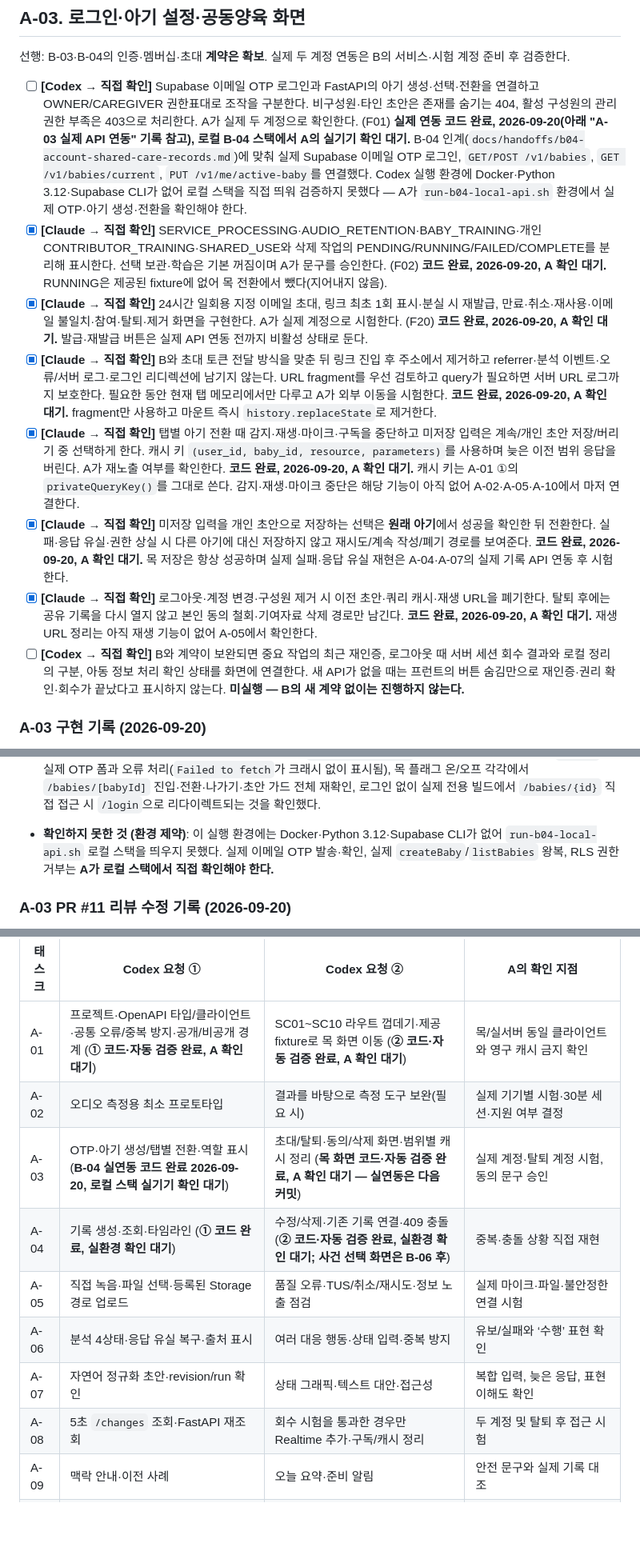
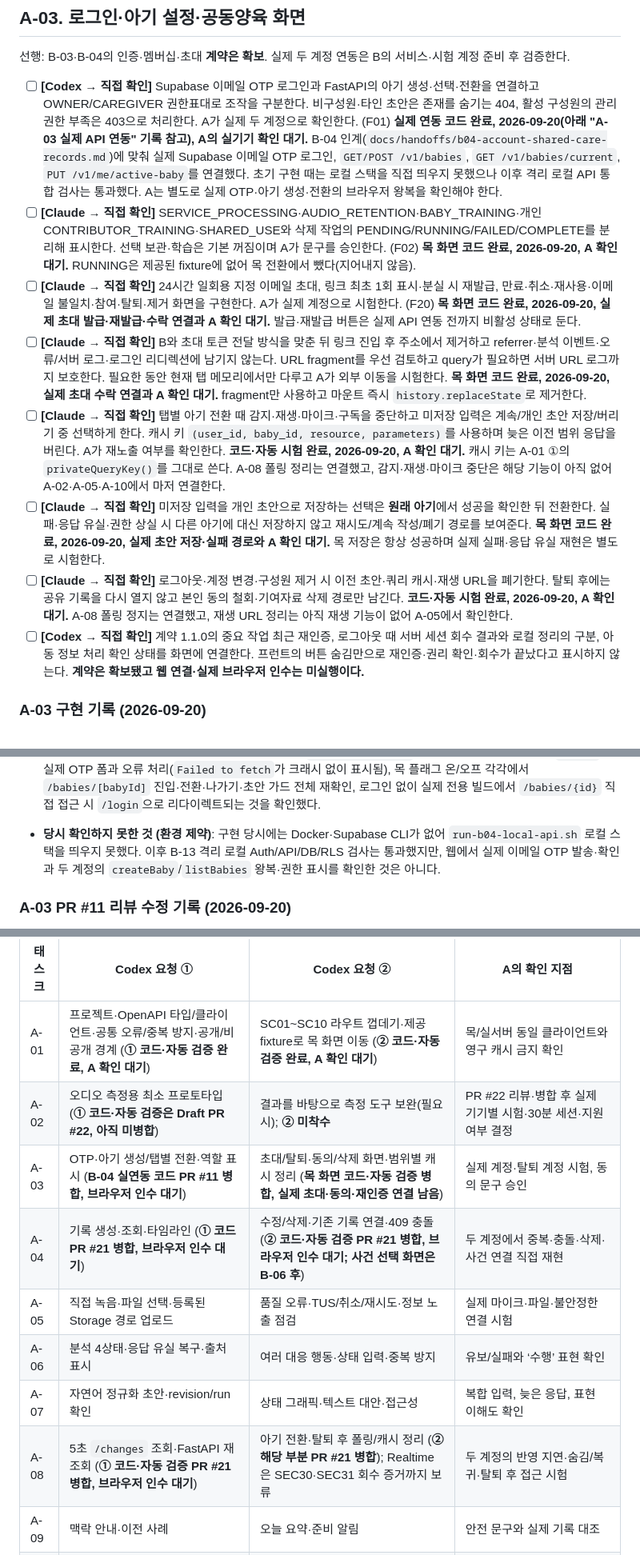
Before and after one commit to EungAElien/baby-care, a Markdown page: docs/baby-care-implementation-tasks-A-v2.md, 3 parts joined by grey strips. Shown at 80% size. GitHub-like rendering; blank space fills up the shorter version.

```diff
--- a/docs/baby-care-implementation-tasks-A-v2.md
+++ b/docs/baby-care-implementation-tasks-A-v2.md
@@ -139,14 +143,14 @@ Codex에게 맡길 때는 아래의 **한 번에 맡길 범위**처럼 작은
 
 선행: B-03·B-04의 인증·멤버십·초대 **계약은 확보**. 실제 두 계정 연동은 B의 서비스·시험 계정 준비 후 검증한다.
 
-- [ ] **[Codex → 직접 확인]** Supabase 이메일 OTP 로그인과 FastAPI의 아기 생성·선택·전환을 연결하고 OWNER/CAREGIVER 권한표대로 조작을 구분한다. 비구성원·타인 초안은 존재를 숨기는 404, 활성 구성원의 관리 권한 부족은 403으로 처리한다. A가 실제 두 계정으로 확인한다. (F01) **실제 연동 코드 완료, 2026-09-20(아래 "A-03 실제 API 연동" 기록 참고), 로컬 B-04 스택에서 A의 실기기 확인 대기.** B-04 인계(`docs/handoffs/b04-account-shared-care-records.md`)에 맞춰 실제 Supabase 이메일 OTP 로그인, `GET/POST /v1/babies`, `GET /v1/babies/current`, `PUT /v1/me/active-baby`를 연결했다. Codex 실행 환경에 Docker·Python 3.12·Supabase CLI가 없어 로컬 스택을 직접 띄워 검증하지 못했다 — A가 `run-b04-local-api.sh` 환경에서 실제 OTP·아기 생성·전환을 확인해야 한다.
-- [x] **[Claude → 직접 확인]** SERVICE_PROCESSING·AUDIO_RETENTION·BABY_TRAINING·개인 CONTRIBUTOR_TRAINING·SHARED_USE와 삭제 작업의 PENDING/RUNNING/FAILED/COMPLETE를 분리해 표시한다. 선택 보관·학습은 기본 꺼짐이며 A가 문구를 승인한다. (F02) **코드 완료, 2026-09-20, A 확인 대기.** RUNNING은 제공된 fixture에 없어 목 전환에서 뺐다(지어내지 않음).
-- [x] **[Claude → 직접 확인]** 24시간 일회용 지정 이메일 초대, 링크 최초 1회 표시·분실 시 재발급, 만료·취소·재사용·이메일 불일치·참여·탈퇴·제거 화면을 구현한다. A가 실제 계정으로 시험한다. (F20) **코드 완료, 2026-09-20, A 확인 대기.** 발급·재발급 버튼은 실제 API 연동 전까지 비활성 상태로 둔다.
-- [x] **[Claude → 직접 확인]** B와 초대 토큰 전달 방식을 맞춘 뒤 링크 진입 후 주소에서 제거하고 referrer·분석 이벤트·오류/서버 로그·로그인 리디렉션에 남기지 않는다. URL fragment를 우선 검토하고 query가 필요하면 서버 URL 로그까지 보호한다. 필요한 동안 현재 탭 메모리에서만 다루고 A가 외부 이동을 시험한다. **코드 완료, 2026-09-20, A 확인 대기.** fragment만 사용하고 마운트 즉시 `history.replaceState`로 제거한다.
-- [x] **[Claude → 직접 확인]** 탭별 아기 전환 때 감지·재생·마이크·구독을 중단하고 미저장 입력은 계속/개인 초안 저장/버리기 중 선택하게 한다. 캐시 키 `(user_id, baby_id, resource, parameters)`를 사용하며 늦은 이전 범위 응답을 버린다. A가 재노출 여부를 확인한다. **코드 완료, 2026-09-20, A 확인 대기.** 캐시 키는 A-01 ①의 `privateQueryKey()`를 그대로 쓴다. 감지·재생·마이크 중단은 해당 기능이 아직 없어 A-02·A-05·A-10에서 마저 연결한다.
-- [x] **[Claude → 직접 확인]** 미저장 입력을 개인 초안으로 저장하는 선택은 **원래 아기**에서 성공을 확인한 뒤 전환한다. 실패·응답 유실·권한 상실 시 다른 아기에 대신 저장하지 않고 재시도/계속 작성/폐기 경로를 보여준다. **코드 완료, 2026-09-20, A 확인 대기.** 목 저장은 항상 성공하며 실제 실패·응답 유실 재현은 A-04·A-07의 실제 기록 API 연동 후 시험한다.
-- [x] **[Claude → 직접 확인]** 로그아웃·계정 변경·구성원 제거 시 이전 초안·쿼리 캐시·재생 URL을 폐기한다. 탈퇴 후에는 공유 기록을 다시 열지 않고 본인 동의 철회·기여자료 삭제 경로만 남긴다. **코드 완료, 2026-09-20, A 확인 대기.** 재생 URL 정리는 아직 재생 기능이 없어 A-05에서 확인한다.
-- [ ] **[Codex → 직접 확인]** B와 계약이 보완되면 중요 작업의 최근 재인증, 로그아웃 때 서버 세션 회수 결과와 로컬 정리의 구분, 아동 정보 처리 확인 상태를 화면에 연결한다. 새 API가 없을 때는 프런트의 버튼 숨김만으로 재인증·권리 확인·회수가 끝났다고 표시하지 않는다. **미실행 — B의 새 계약 없이는 진행하지 않는다.**
+- [ ] **[Codex → 직접 확인]** Supabase 이메일 OTP 로그인과 FastAPI의 아기 생성·선택·전환을 연결하고 OWNER/CAREGIVER 권한표대로 조작을 구분한다. 비구성원·타인 초안은 존재를 숨기는 404, 활성 구성원의 관리 권한 부족은 403으로 처리한다. A가 실제 두 계정으로 확인한다. (F01) **실제 연동 코드 완료, 2026-09-20(아래 "A-03 실제 API 연동" 기록 참고), A의 실기기 확인 대기.** B-04 인계(`docs/handoffs/b04-account-shared-care-records.md`)에 맞춰 실제 Supabase 이메일 OTP 로그인, `GET/POST /v1/babies`, `GET /v1/babies/current`, `PUT /v1/me/active-baby`를 연결했다. 초기 구현 때는 로컬 스택을 직접 띄우지 못했으나 이후 격리 로컬 API 통합 검사는 통과했다. A는 별도로 실제 OTP·아기 생성·전환의 브라우저 왕복을 확인해야 한다.
+- [ ] **[Claude → 직접 확인]** SERVICE_PROCESSING·AUDIO_RETENTION·BABY_TRAINING·개인 CONTRIBUTOR_TRAINING·SHARED_USE와 삭제 작업의 PENDING/RUNNING/FAILED/COMPLETE를 분리해 표시한다. 선택 보관·학습은 기본 꺼짐이며 A가 문구를 승인한다. (F02) **목 화면 코드 완료, 2026-09-20, A 확인 대기.** RUNNING은 제공된 fixture에 없어 목 전환에서 뺐다(지어내지 않음).
+- [ ] **[Claude → 직접 확인]** 24시간 일회용 지정 이메일 초대, 링크 최초 1회 표시·분실 시 재발급, 만료·취소·재사용·이메일 불일치·참여·탈퇴·제거 화면을 구현한다. A가 실제 계정으로 시험한다. (F20) **목 화면 코드 완료, 2026-09-20, 실제 초대 발급·재발급·수락 연결과 A 확인 대기.** 발급·재발급 버튼은 실제 API 연동 전까지 비활성 상태로 둔다.
+- [ ] **[Claude → 직접 확인]** B와 초대 토큰 전달 방식을 맞춘 뒤 링크 진입 후 주소에서 제거하고 referrer·분석 이벤트·오류/서버 로그·로그인 리디렉션에 남기지 않는다. URL fragment를 우선 검토하고 query가 필요하면 서버 URL 로그까지 보호한다. 필요한 동안 현재 탭 메모리에서만 다루고 A가 외부 이동을 시험한다. **목 화면 코드 완료, 2026-09-20, 실제 초대 수락 연결과 A 확인 대기.** fragment만 사용하고 마운트 즉시 `history.replaceState`로 제거한다.
+- [ ] **[Claude → 직접 확인]** 탭별 아기 전환 때 감지·재생·마이크·구독을 중단하고 미저장 입력은 계속/개인 초안 저장/버리기 중 선택하게 한다. 캐시 키 `(user_id, baby_id, resource, parameters)`를 사용하며 늦은 이전 범위 응답을 버린다. A가 재노출 여부를 확인한다. **코드·자동 시험 완료, 2026-09-20, A 확인 대기.** 캐시 키는 A-01 ①의 `privateQueryKey()`를 그대로 쓴다. A-08 폴링 정리는 연결했고, 감지·재생·마이크 중단은 해당 기능이 아직 없어 A-02·A-05·A-10에서 마저 연결한다.
+- [ ] **[Claude → 직접 확인]** 미저장 입력을 개인 초안으로 저장하는 선택은 **원래 아기**에서 성공을 확인한 뒤 전환한다. 실패·응답 유실·권한 상실 시 다른 아기에 대신 저장하지 않고 재시도/계속 작성/폐기 경로를 보여준다. **목 화면 코드 완료, 2026-09-20, 실제 초안 저장·실패 경로와 A 확인 대기.** 목 저장은 항상 성공하며 실제 실패·응답 유실 재현은 별도로 시험한다.
+- [ ] **[Claude → 직접 확인]** 로그아웃·계정 변경·구성원 제거 시 이전 초안·쿼리 캐시·재생 URL을 폐기한다. 탈퇴 후에는 공유 기록을 다시 열지 않고 본인 동의 철회·기여자료 삭제 경로만 남긴다. **코드·자동 시험 완료, 2026-09-20, A 확인 대기.** A-08 폴링 정지는 연결했고, 재생 URL 정리는 아직 재생 기능이 없어 A-05에서 확인한다.
+- [ ] **[Codex → 직접 확인]** 계약 1.1.0의 중요 작업 최근 재인증, 로그아웃 때 서버 세션 회수 결과와 로컬 정리의 구분, 아동 정보 처리 확인 상태를 화면에 연결한다. 프런트의 버튼 숨김만으로 재인증·권리 확인·회수가 끝났다고 표시하지 않는다. **계약은 확보됐고 웹 연결·실제 브라우저 인수는 미실행이다.**
 
 ### A-03 구현 기록 (2026-09-20)
 
@@ -174,7 +178,7 @@ B-04 인계(`docs/handoffs/b04-account-shared-care-records.md`, `feature/b04-acc
   2. `DraftProvider`(`/babies/layout.tsx`, 플래그와 무관하게 항상 연결)가 `useMockSession()`을 무조건 호출해 목 플래그가 꺼지면 즉시 예외를 던지고 있었다. 새 `useMockSessionOptional()`을 만들어 실제/목 어느 쪽이 로그인했는지로 초안을 지우도록 고쳤다.
   3. `/invite/accept`·`/account`도 같은 이유로 무조건 `useMockSession()`을 호출하고 있었다(둘 다 아직 목 전용 화면). 같은 `useMockSessionOptional()`로 바꾸고, 플래그가 꺼진 빌드에서는 "실제 API 미연동" 안내로 대체했다.
 - [x] 검증: `npm run typecheck`(0 오류), `npm run lint`(0 경고), `npm test`(5 파일 24개 — 기존 22개 + `listBabies`/`getActiveBaby` 요청 형태를 fixture로 검증하는 신규 2개), `npm run build`를 플래그 켬/끔 양쪽으로 통과. 로컬 dev 서버에서 실제 환경변수 형식(가짜 `.example.invalid` 도메인, 커밋하지 않음)으로 `/login`의 실제 OTP 폼과 오류 처리(`Failed to fetch`가 크래시 없이 표시됨), 목 플래그 온/오프 각각에서 `/babies/[babyId]` 진입·전환·나가기·초안 가드 전체 재확인, 로그인 없이 실제 전용 빌드에서 `/babies/{id}` 직접 접근 시 `/login`으로 리다이렉트되는 것을 확인했다.
-- **확인하지 못한 것 (환경 제약)**: 이 실행 환경에는 Docker·Python 3.12·Supabase CLI가 없어 `run-b04-local-api.sh` 로컬 스택을 띄우지 못했다. 실제 이메일 OTP 발송·확인, 실제 `createBaby`/`listBabies` 왕복, RLS 권한 거부는 **A가 로컬 스택에서 직접 확인해야 한다.**
+- **당시 확인하지 못한 것 (환경 제약)**: 구현 당시에는 Docker·Supabase CLI가 없어 `run-b04-local-api.sh` 로컬 스택을 띄우지 못했다. 이후 B-13 격리 로컬 Auth/API/DB/RLS 검사는 통과했지만, 웹에서 실제 이메일 OTP 발송·확인과 두 계정의 `createBaby`/`listBabies` 왕복·권한 표시를 확인한 것은 아니다.
 
 ### A-03 PR #11 리뷰 수정 기록 (2026-09-20)
 
@@ -381,13 +387,13 @@ B-04 인계(`docs/handoffs/b04-account-shared-care-records.md`, `feature/b04-acc
 | 태스크 | Codex 요청 ① | Codex 요청 ② | A의 확인 지점 |
 | --- | --- | --- | --- |
 | A-01 | 프로젝트·OpenAPI 타입/클라이언트·공통 오류/중복 방지·공개/비공개 경계 (**① 코드·자동 검증 완료, A 확인 대기**) | SC01~SC10 라우트 껍데기·제공 fixture로 목 화면 이동 (**② 코드·자동 검증 완료, A 확인 대기**) | 목/실서버 동일 클라이언트와 영구 캐시 금지 확인 |
-| A-02 | 오디오 측정용 최소 프로토타입 | 결과를 바탕으로 측정 도구 보완(필요 시) | 실제 기기별 시험·30분 세션·지원 여부 결정 |
-| A-03 | OTP·아기 생성/탭별 전환·역할 표시 (**B-04 실연동 코드 완료 2026-09-20, 로컬 스택 실기기 확인 대기**) | 초대/탈퇴·동의/삭제 화면·범위별 캐시 정리 (**목 화면 코드·자동 검증 완료, A 확인 대기 — 실연동은 다음 커밋**) | 실제 계정·탈퇴 계정 시험, 동의 문구 승인 |
-| A-04 | 기록 생성·조회·타임라인 (**① 코드 완료, 실환경 확인 대기**) | 수정/삭제·기존 기록 연결·409 충돌 (**② 코드·자동 검증 완료, 실환경 확인 대기; 사건 선택 화면은 B-06 후**) | 중복·충돌 상황 직접 재현 |
+| A-02 | 오디오 측정용 최소 프로토타입 (**① 코드·자동 검증은 Draft PR #22, 아직 미병합**) | 결과를 바탕으로 측정 도구 보완(필요 시); **② 미착수** | PR #22 리뷰·병합 후 실제 기기별 시험·30분 세션·지원 여부 결정 |
+| A-03 | OTP·아기 생성/탭별 전환·역할 표시 (**B-04 실연동 코드 PR #11 병합, 브라우저 인수 대기**) | 초대/탈퇴·동의/삭제 화면·범위별 캐시 정리 (**목 화면 코드·자동 검증 병합, 실제 초대·동의·재인증 연결 남음**) | 실제 계정·탈퇴 계정 시험, 동의 문구 승인 |
+| A-04 | 기록 생성·조회·타임라인 (**① 코드 PR #21 병합, 브라우저 인수 대기**) | 수정/삭제·기존 기록 연결·409 충돌 (**② 코드·자동 검증 PR #21 병합, 브라우저 인수 대기; 사건 선택 화면은 B-06 후**) | 두 계정에서 중복·충돌·삭제·사건 연결 직접 재현 |
 | A-05 | 직접 녹음·파일 선택·등록된 Storage 경로 업로드 | 품질 오류·TUS/취소/재시도·정보 노출 점검 | 실제 마이크·파일·불안정한 연결 시험 |
 | A-06 | 분석 4상태·응답 유실 복구·출처 표시 | 여러 대응 행동·상태 입력·중복 방지 | 유보/실패와 ‘수행’ 표현 확인 |
 | A-07 | 자연어 정규화 초안·revision/run 확인 | 상태 그래픽·텍스트 대안·접근성 | 복합 입력, 늦은 응답, 표현 이해도 확인 |
-| A-08 | 5초 `/changes` 조회·FastAPI 재조회 | 회수 시험을 통과한 경우만 Realtime 추가·구독/캐시 정리 | 두 계정 및 탈퇴 후 접근 시험 |
+| A-08 | 5초 `/changes` 조회·FastAPI 재조회 (**① 코드·자동 검증 PR #21 병합, 브라우저 인수 대기**) | 아기 전환·탈퇴 후 폴링/캐시 정리 (**② 해당 부분 PR #21 병합**); Realtime은 SEC30·SEC31 회수 증거까지 보류 | 두 계정의 반영 지연·숨김/복귀·탈퇴 후 접근 시험 |
 | A-09 | 맥락 안내·이전 사례 | 오늘 요약·준비 알림 | 안전 문구와 실제 기록 대조 |
 | A-10 | 마이크/서버 세션 상태·중단/재개 UI | 검증된 ONNX 후보 연결·중복 방지·대체 경로 | `/capabilities`와 기기 결과 대조·30분 시험 |
 | A-11 | E2E 자동 시험·접근성·SEC 증거 수집 | CSP·시연 환경 분리·비밀값/산출물 점검 | 실제 기기 검수, 환경값 관리, 배포 승인 |
```
Also changed, not shown: other parts of docs/baby-care-implementation-tasks-A-v2.md (+15 -9 lines).
